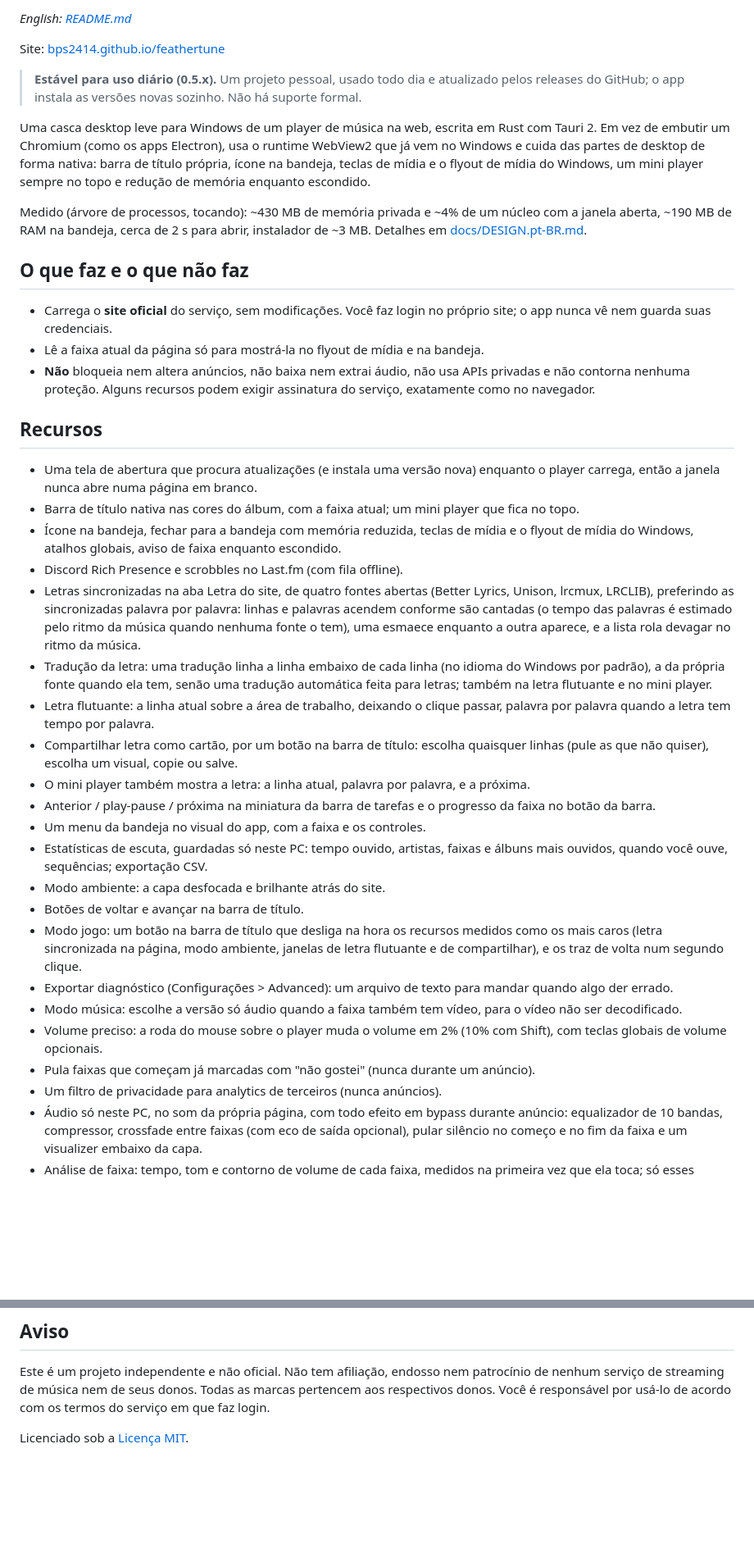
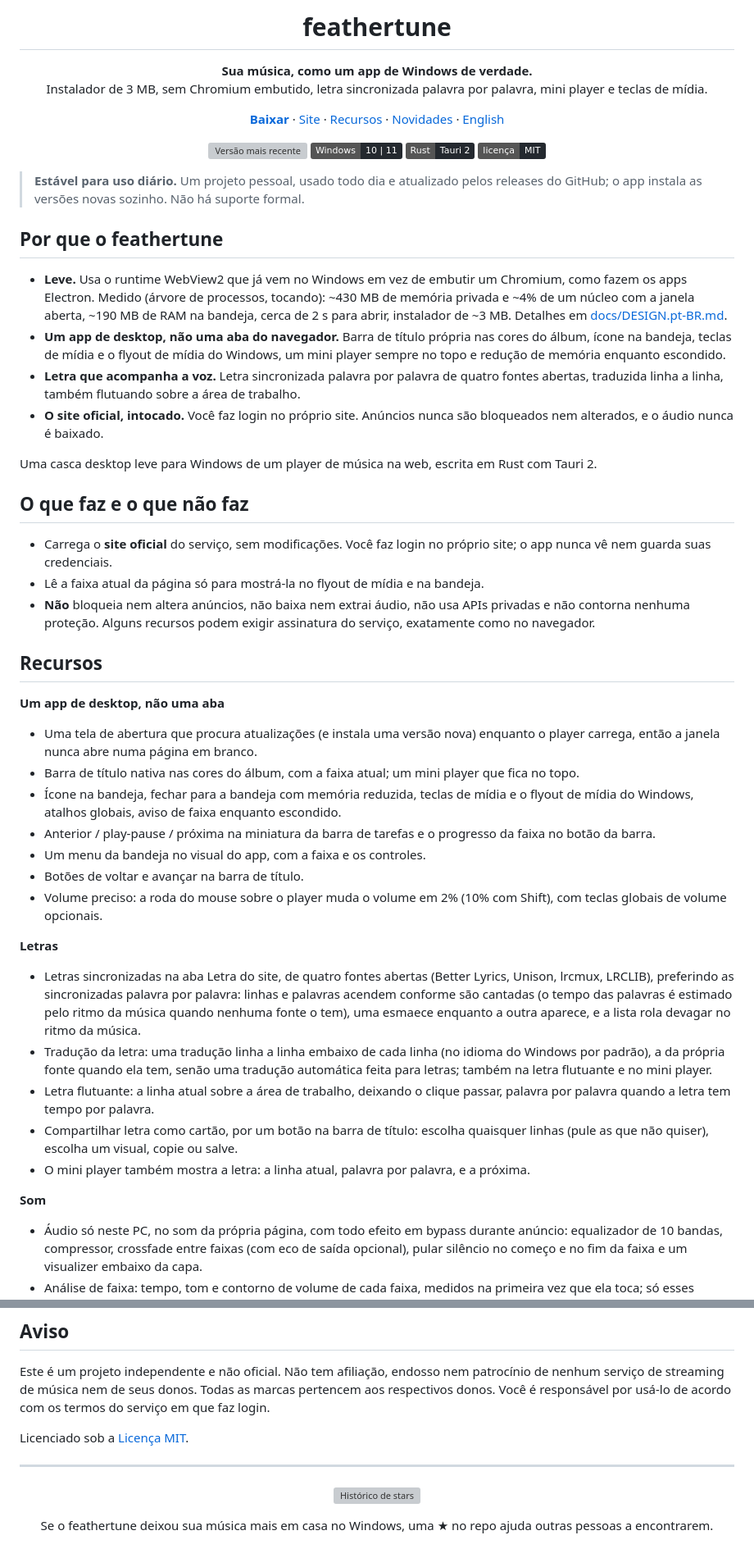
Before and after one commit to bps2414/feathertune, a Markdown page: README.pt-BR.md, 2 parts joined by grey strips. Shown at 82% size. Drawn GitHub-style; badges without logos; blank space fills up the shorter version; grey boxes are pictures that could not be loaded.

Commit message:
README: logo, summary and features grouped by what they do

```diff
--- a/README.pt-BR.md
+++ b/README.pt-BR.md
@@ -2,13 +4,33 @@
 
-*English: [README.md](README.md)*
+<h1 align="center">feathertune</h1>
 
-Site: [bps2414.github.io/feathertune](https://bps2414.github.io/feathertune/pt-br/)
+<p align="center"><strong>Sua música, como um app de Windows de verdade.</strong><br>Instalador de 3 MB, sem Chromium embutido, letra sincronizada palavra por palavra, mini player e teclas de mídia.</p>
 
-> **Estável para uso diário (0.5.x).** Um projeto pessoal, usado todo dia e atualizado pelos releases do GitHub; o app instala as versões novas sozinho. Não há suporte formal.
+<p align="center">
+  <a href="https://github.com/bps2414/feathertune/releases/latest"><strong>Baixar</strong></a> ·
+  <a href="https://bps2414.github.io/feathertune/pt-br/">Site</a> ·
+  <a href="#recursos">Recursos</a> ·
+  <a href="CHANGELOG.pt-BR.md">Novidades</a> ·
+  <a href="README.md">English</a>
+</p>
 
-Uma casca desktop leve para Windows de um player de música na web, escrita em Rust com Tauri 2. Em vez de embutir um Chromium (como os apps Electron), usa o runtime WebView2 que já vem no Windows e cuida das partes de desktop de forma nativa: barra de título própria, ícone na bandeja, teclas de mídia e o flyout de mídia do Windows, um mini player sempre no topo e redução de memória enquanto escondido.
+<p align="center">
+  <a href="https://github.com/bps2414/feathertune/releases/latest"><img src="https://img.shields.io/github/v/release/bps2414/feathertune?label=release&color=24292f" alt="Versão mais recente"></a>
+  <img src="https://img.shields.io/badge/Windows-10%20%7C%2011-24292f" alt="Windows 10 e 11">
+  <img src="https://img.shields.io/badge/Rust-Tauri%202-24292f" alt="Rust e Tauri 2">
+  <a href="LICENSE"><img src="https://img.shields.io/badge/licen%C3%A7a-MIT-24292f" alt="Licença MIT"></a>
+</p>
 
-Medido (árvore de processos, tocando): ~430 MB de memória privada e ~4% de um núcleo com a janela aberta, ~190 MB de RAM na bandeja, cerca de 2 s para abrir, instalador de ~3 MB. Detalhes em [docs/DESIGN.pt-BR.md](docs/DESIGN.pt-BR.md).
+> **Estável para uso diário.** Um projeto pessoal, usado todo dia e atualizado pelos releases do GitHub; o app instala as versões novas sozinho. Não há suporte formal.
+
+## Por que o feathertune
+
+- **Leve.** Usa o runtime WebView2 que já vem no Windows em vez de embutir um Chromium, como fazem os apps Electron. Medido (árvore de processos, tocando): ~430 MB de memória privada e ~4% de um núcleo com a janela aberta, ~190 MB de RAM na bandeja, cerca de 2 s para abrir, instalador de ~3 MB. Detalhes em [docs/DESIGN.pt-BR.md](docs/DESIGN.pt-BR.md).
+- **Um app de desktop, não uma aba do navegador.** Barra de título própria nas cores do álbum, ícone na bandeja, teclas de mídia e o flyout de mídia do Windows, um mini player sempre no topo e redução de memória enquanto escondido.
+- **Letra que acompanha a voz.** Letra sincronizada palavra por palavra de quatro fontes abertas, traduzida linha a linha, também flutuando sobre a área de trabalho.
+- **O site oficial, intocado.** Você faz login no próprio site. Anúncios nunca são bloqueados nem alterados, e o áudio nunca é baixado.
+
+Uma casca desktop leve para Windows de um player de música na web, escrita em Rust com Tauri 2.
 
 ## O que faz e o que não faz
 
@@ -18,26 +40,23 @@ Medido (árvore de processos, tocando): ~430 MB de memória privada e ~4% de um
 
 ## Recursos
 
+**Um app de desktop, não uma aba**
 - Uma tela de abertura que procura atualizações (e instala uma versão nova) enquanto o player carrega, então a janela nunca abre numa página em branco.
 - Barra de título nativa nas cores do álbum, com a faixa atual; um mini player que fica no topo.
 - Ícone na bandeja, fechar para a bandeja com memória reduzida, teclas de mídia e o flyout de mídia do Windows, atalhos globais, aviso de faixa enquanto escondido.
-- Discord Rich Presence e scrobbles no Last.fm (com fila offline).
+- Anterior / play-pause / próxima na miniatura da barra de tarefas e o progresso da faixa no botão da barra.
+- Um menu da bandeja no visual do app, com a faixa e os controles.
+- Botões de voltar e avançar na barra de título.
+- Volume preciso: a roda do mouse sobre o player muda o volume em 2% (10% com Shift), com teclas globais de volume opcionais.
+
+**Letras**
 - Letras sincronizadas na aba Letra do site, de quatro fontes abertas (Better Lyrics, Unison, lrcmux, LRCLIB), preferindo as sincronizadas palavra por palavra: linhas e palavras acendem conforme são cantadas (o tempo das palavras é estimado pelo ritmo da música quando nenhuma fonte o tem), uma esmaece enquanto a outra aparece, e a lista rola devagar no ritmo da música.
 - Tradução da letra: uma tradução linha a linha embaixo de cada linha (no idioma do Windows por padrão), a da própria fonte quando ela tem, senão uma tradução automática feita para letras; também na letra flutuante e no mini player.
 - Letra flutuante: a linha atual sobre a área de trabalho, deixando o clique passar, palavra por palavra quando a letra tem tempo por palavra.
 - Compartilhar letra como cartão, por um botão na barra de título: escolha quaisquer linhas (pule as que não quiser), escolha um visual, copie ou salve.
 - O mini player também mostra a letra: a linha atual, palavra por palavra, e a próxima.
-- Anterior / play-pause / próxima na miniatura da barra de tarefas e o progresso da faixa no botão da barra.
-- Um menu da bandeja no visual do app, com a faixa e os controles.
-- Estatísticas de escuta, guardadas só neste PC: tempo ouvido, artistas, faixas e álbuns mais ouvidos, quando você ouve, sequências; exportação CSV.
-- Modo ambiente: a capa desfocada e brilhante atrás do site.
-- Botões de voltar e avançar na barra de título.
-- Modo jogo: um botão na barra de título que desliga na hora os recursos medidos como os mais caros (letra sincronizada na página, modo ambiente, janelas de letra flutuante e de compartilhar), e os traz de volta num segundo clique.
-- Exportar diagnóstico (Configurações > Advanced): um arquivo de texto para mandar quando algo der errado.
-- Modo música: escolhe a versão só áudio quando a faixa também tem vídeo, para o vídeo não ser decodificado.
-- Volume preciso: a roda do mouse sobre o player muda o volume em 2% (10% com Shift), com teclas globais de volume opcionais.
-- Pula faixas que começam já marcadas com "não gostei" (nunca durante um anúncio).
-- Um filtro de privacidade para analytics de terceiros (nunca anúncios).
+
+**Som**
 - Áudio só neste PC, no som da própria página, com todo efeito em bypass durante anúncio: equalizador de 10 bandas, compressor, crossfade entre faixas (com eco de saída opcional), pular silêncio no começo e no fim da faixa e um visualizer embaixo da capa.
 - Análise de faixa: tempo, tom e contorno de volume de cada faixa, medidos na primeira vez que ela toca; só esses números ficam guardados, nunca áudio.
 - Mixes: por playlist e por par de faixas, uma transição automática ou editada à mão (pontos de saída e entrada, duração, curva, eco, filtro, troca de graves, tempo) na seção Mix da aba Experimental da janela de configurações. Quando a conta deixa, o começo da próxima faixa toca numa segunda voz oculta e as duas se sobrepõem; senão a faixa some e a próxima entra.
@@ -164,3 +202,11 @@ Pull requests são bem-vindos; abra uma issue antes para qualquer coisa grande.
 Este é um projeto independente e não oficial. Não tem afiliação, endosso nem patrocínio de nenhum serviço de streaming de música nem de seus donos. Todas as marcas pertencem aos respectivos donos. Você é responsável por usá-lo de acordo com os termos do serviço em que faz login.
 
 Licenciado sob a [Licença MIT](LICENSE).
+
+---
+
+<p align="center">
+  <a href="https://star-history.com/#bps2414/feathertune&Date"><img src="https://api.star-history.com/svg?repos=bps2414/feathertune&type=Date" alt="Histórico de stars" width="560"></a>
+</p>
+
+<p align="center">Se o feathertune deixou sua música mais em casa no Windows, uma ★ no repo ajuda outras pessoas a encontrarem.</p>
```
Also changed, not shown: other parts of README.pt-BR.md (+23 -2 lines), README.md (+65 -19 lines).
